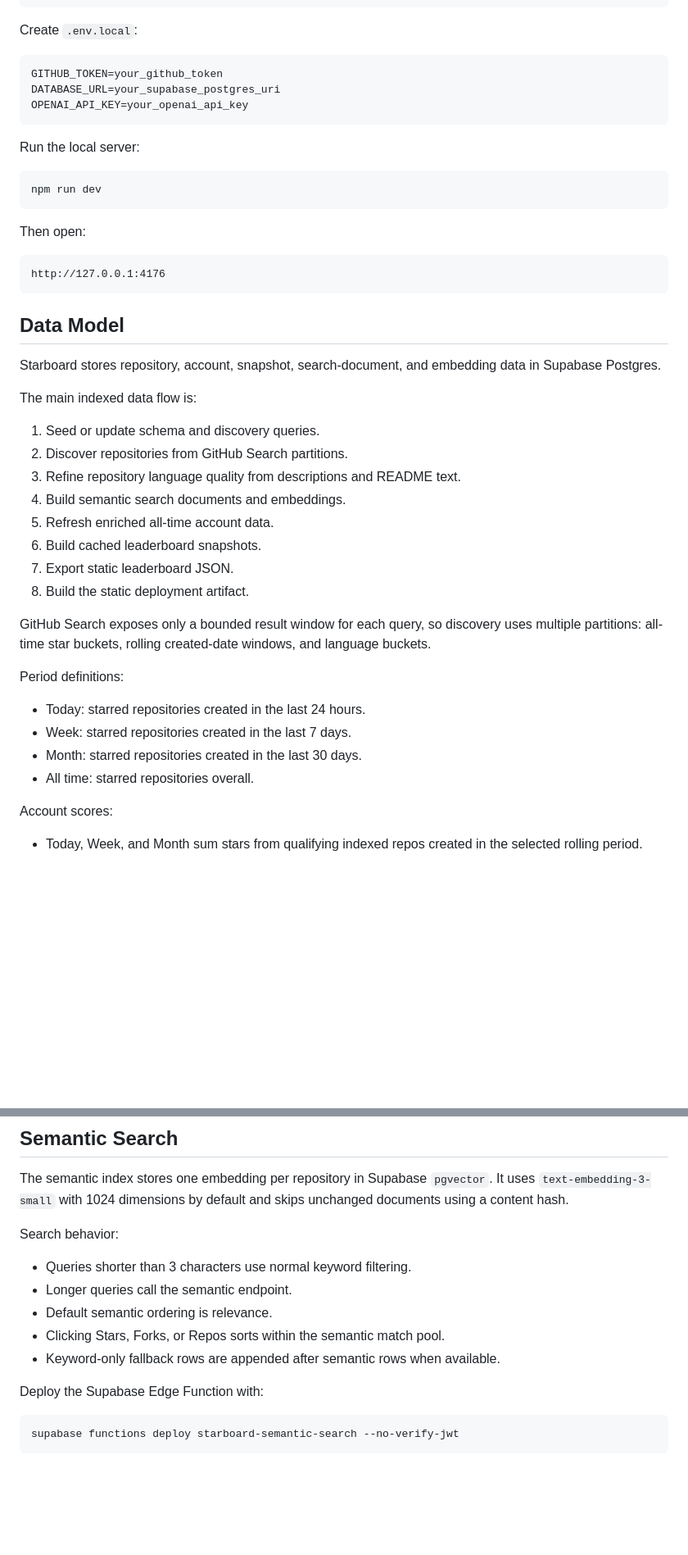
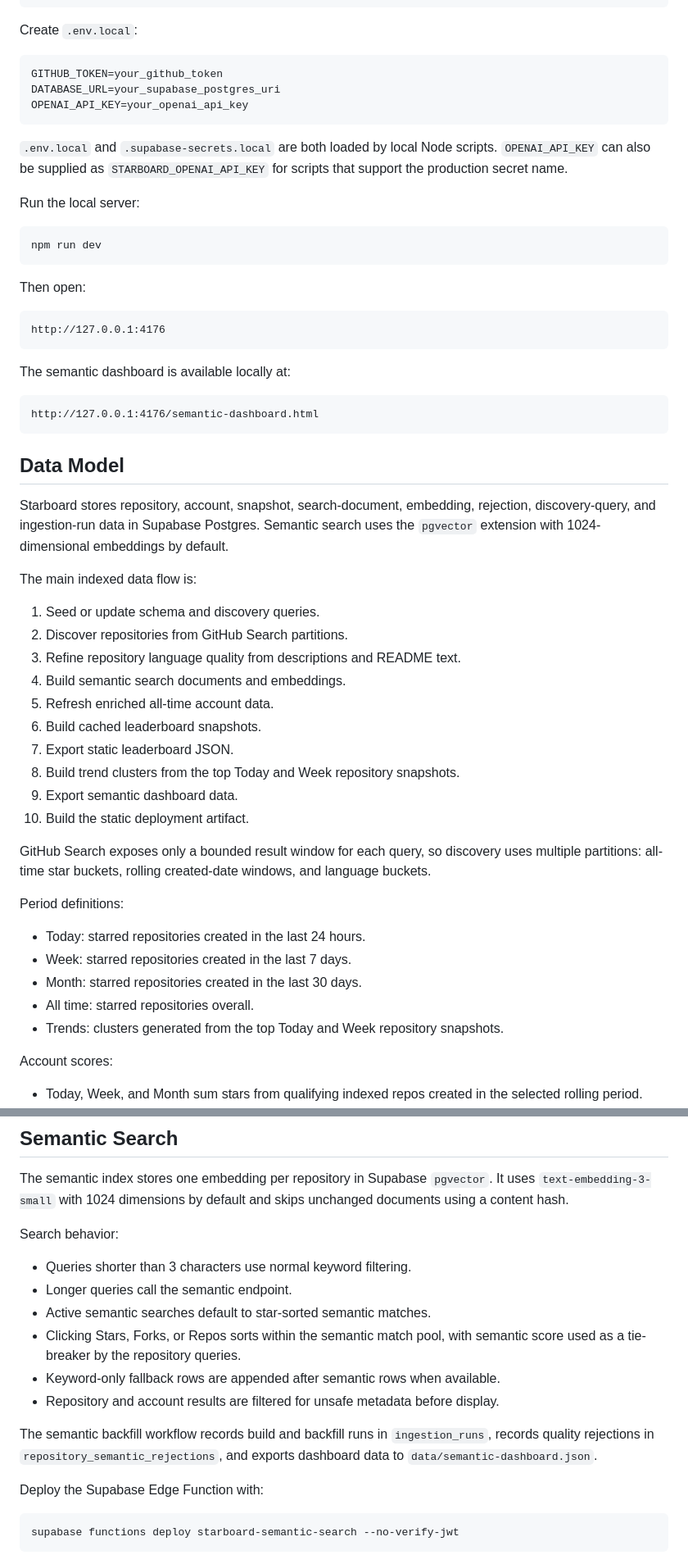
Before and after one commit to richling98/starboard, a Markdown page: README.md, 2 parts joined by grey strips. Shown at 82% size. Rendered like a GitHub page; blank space fills up the shorter version.

````diff
--- a/README.md
+++ b/README.md
@@ -58,6 +69,8 @@ DATABASE_URL=your_supabase_postgres_uri
 OPENAI_API_KEY=your_openai_api_key
 ```
 
+`.env.local` and `.supabase-secrets.local` are both loaded by local Node scripts. `OPENAI_API_KEY` can also be supplied as `STARBOARD_OPENAI_API_KEY` for scripts that support the production secret name.
+
 Run the local server:
 
 ```bash
@@ -70,9 +83,15 @@ Then open:
 http://127.0.0.1:4176
 ```
 
+The semantic dashboard is available locally at:
+
+```text
+http://127.0.0.1:4176/semantic-dashboard.html
+```
+
 ## Data Model
 
-Starboard stores repository, account, snapshot, search-document, and embedding data in Supabase Postgres.
+Starboard stores repository, account, snapshot, search-document, embedding, rejection, discovery-query, and ingestion-run data in Supabase Postgres. Semantic search uses the `pgvector` extension with 1024-dimensional embeddings by default.
 
 The main indexed data flow is:
 
@@ -83,7 +102,9 @@ The main indexed data flow is:
 5. Refresh enriched all-time account data.
 6. Build cached leaderboard snapshots.
 7. Export static leaderboard JSON.
-8. Build the static deployment artifact.
+8. Build trend clusters from the top Today and Week repository snapshots.
+9. Export semantic dashboard data.
+10. Build the static deployment artifact.
 
 GitHub Search exposes only a bounded result window for each query, so discovery uses multiple partitions: all-time star buckets, rolling created-date windows, and language buckets.
 
@@ -93,6 +114,7 @@ Period definitions:
 - Week: starred repositories created in the last 7 days.
 - Month: starred repositories created in the last 30 days.
 - All time: starred repositories overall.
+- Trends: clusters generated from the top Today and Week repository snapshots.
 
 Account scores:
 
@@ -178,9 +224,12 @@ Search behavior:
 
 - Queries shorter than 3 characters use normal keyword filtering.
 - Longer queries call the semantic endpoint.
-- Default semantic ordering is relevance.
-- Clicking Stars, Forks, or Repos sorts within the semantic match pool.
+- Active semantic searches default to star-sorted semantic matches.
+- Clicking Stars, Forks, or Repos sorts within the semantic match pool, with semantic score used as a tie-breaker by the repository queries.
 - Keyword-only fallback rows are appended after semantic rows when available.
+- Repository and account results are filtered for unsafe metadata before display.
+
+The semantic backfill workflow records build and backfill runs in `ingestion_runs`, records quality rejections in `repository_semantic_rejections`, and exports dashboard data to `data/semantic-dashboard.json`.
 
 Deploy the Supabase Edge Function with:
 
````
Also changed, not shown: other parts of README.md (+77 -21 lines).
